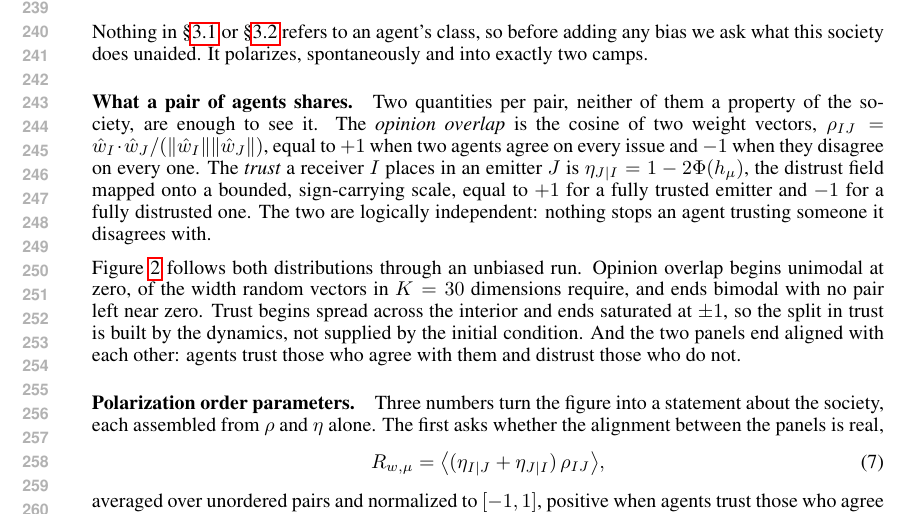
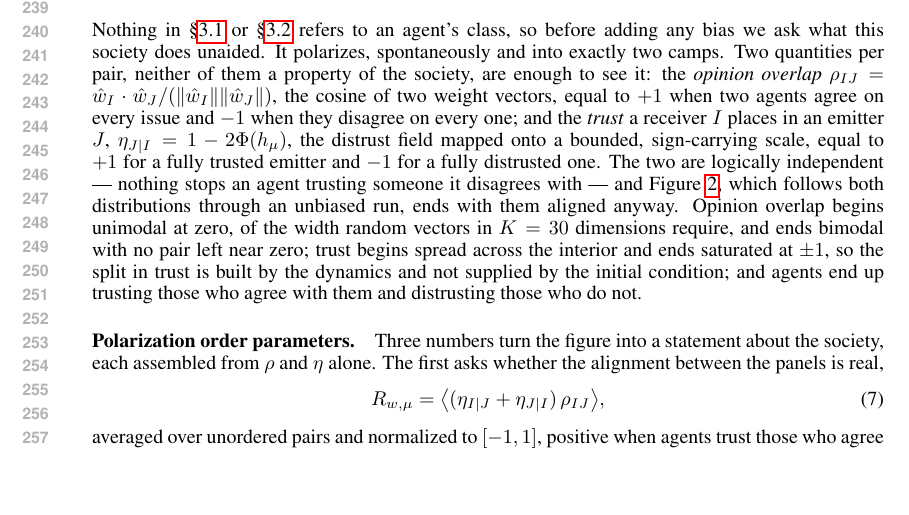
Before and after one commit to bastoscostadavi/discrimination-in-a-society-of-neural-networks, a LaTeX paper (paper-iclr2027/main.tex): part of page 5 of 16, cut so that both start at the same text, the shorter picture padded with empty space. Compiled offline with pdfLaTeX.

Commit message:
One opening paragraph for 3.3
The claim, the two pairwise quantities and what Figure 2 shows were three
paragraphs saying one thing. Merged: the section now opens by asking what the
society does unaided, defines rho and eta in a single clause each, and reads the
figure in the same breath -- the two are logically independent and end aligned
anyway.

```diff
--- a/paper-iclr2027/main.tex
+++ b/paper-iclr2027/main.tex
@@ -374,19 +374,24 @@ attribution emerging from the inference problem rather than assumed.
 \subsection{Emergent polarization}
 \label{sec:no-disc}
 
+
 Nothing in \S\ref{sec:micro} or \S\ref{sec:dynamics} refers to an agent's class, so
 before adding any bias we ask what this society does unaided. It polarizes,
-spontaneously and into exactly two camps.
-
-\paragraph{What a pair of agents shares.} Two quantities per pair, neither of them a
-property of the society, are enough to see it. The \emph{opinion overlap} is the
-cosine of two weight vectors,
-$\rho_{IJ}=\hat{w}_I\cdot\hat{w}_J/(\|\hat{w}_I\|\|\hat{w}_J\|)$, equal to $+1$ when
-two agents agree on every issue and $-1$ when they disagree on every one. The
-\emph{trust} a receiver $I$ places in an emitter $J$ is $\eta_{J|I}=1-2\Phi(\hmu)$,
-the distrust field mapped onto a bounded, sign-carrying scale, equal to $+1$ for a
-fully trusted emitter and $-1$ for a fully distrusted one. The two are logically
-independent: nothing stops an agent trusting someone it disagrees with.
+spontaneously and into exactly two camps. Two quantities per pair, neither of them a
+property of the society, are enough to see it: the \emph{opinion overlap}
+$\rho_{IJ}=\hat{w}_I\cdot\hat{w}_J/(\|\hat{w}_I\|\|\hat{w}_J\|)$, the cosine of two
+weight vectors, equal to $+1$ when two agents agree on every issue and $-1$ when they
+disagree on every one; and the \emph{trust} a receiver $I$ places in an emitter $J$,
+$\eta_{J|I}=1-2\Phi(\hmu)$, the distrust field mapped onto a bounded, sign-carrying
+scale, equal to $+1$ for a fully trusted emitter and $-1$ for a fully distrusted one.
+The two are logically independent --- nothing stops an agent trusting someone it
+disagrees with --- and Figure~\ref{fig:polarization}, which follows both
+distributions through an unbiased run, ends with them aligned anyway. Opinion overlap
+begins unimodal at zero, of the width random vectors in $K=30$ dimensions require,
+and ends bimodal with no pair left near zero; trust begins spread across the interior
+and ends saturated at $\pm1$, so the split in trust is built by the dynamics and not
+supplied by the initial condition; and agents end up trusting those who agree with
+them and distrusting those who do not.
 
 \begin{figure}[t]
   \centering
@@ -404,15 +409,6 @@ independent: nothing stops an agent trusting someone it disagrees with.
   is the sign-balance figure quoted in the text.}
   \label{fig:polarization}
 \end{figure}
-
-
-Figure~\ref{fig:polarization} follows both distributions through an unbiased run.
-Opinion overlap begins unimodal at zero, of the width random vectors in $K=30$
-dimensions require, and ends bimodal with no pair left near zero. Trust begins spread
-across the interior and ends saturated at $\pm1$, so the split in trust is built by
-the dynamics, not supplied by the initial condition. And the two panels end aligned
-with each other: agents trust those who agree with them and distrust those who do
-not.
 
 \paragraph{Polarization order parameters.} Three numbers turn the figure into a
 statement about the society, each assembled from $\rho$ and $\eta$ alone. The first
```
Also changed, not shown: paper-iclr2027/main.pdf, 2 other files.
